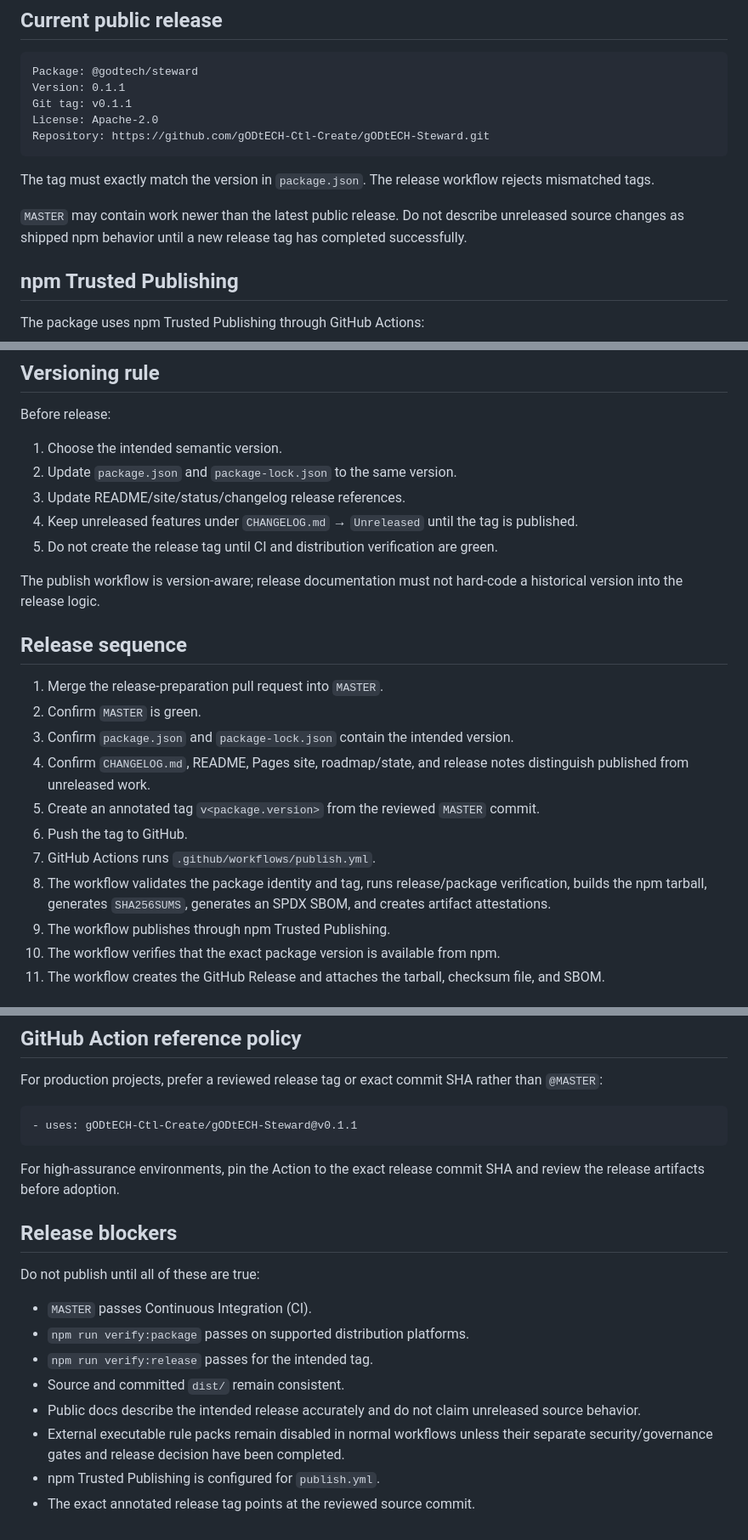
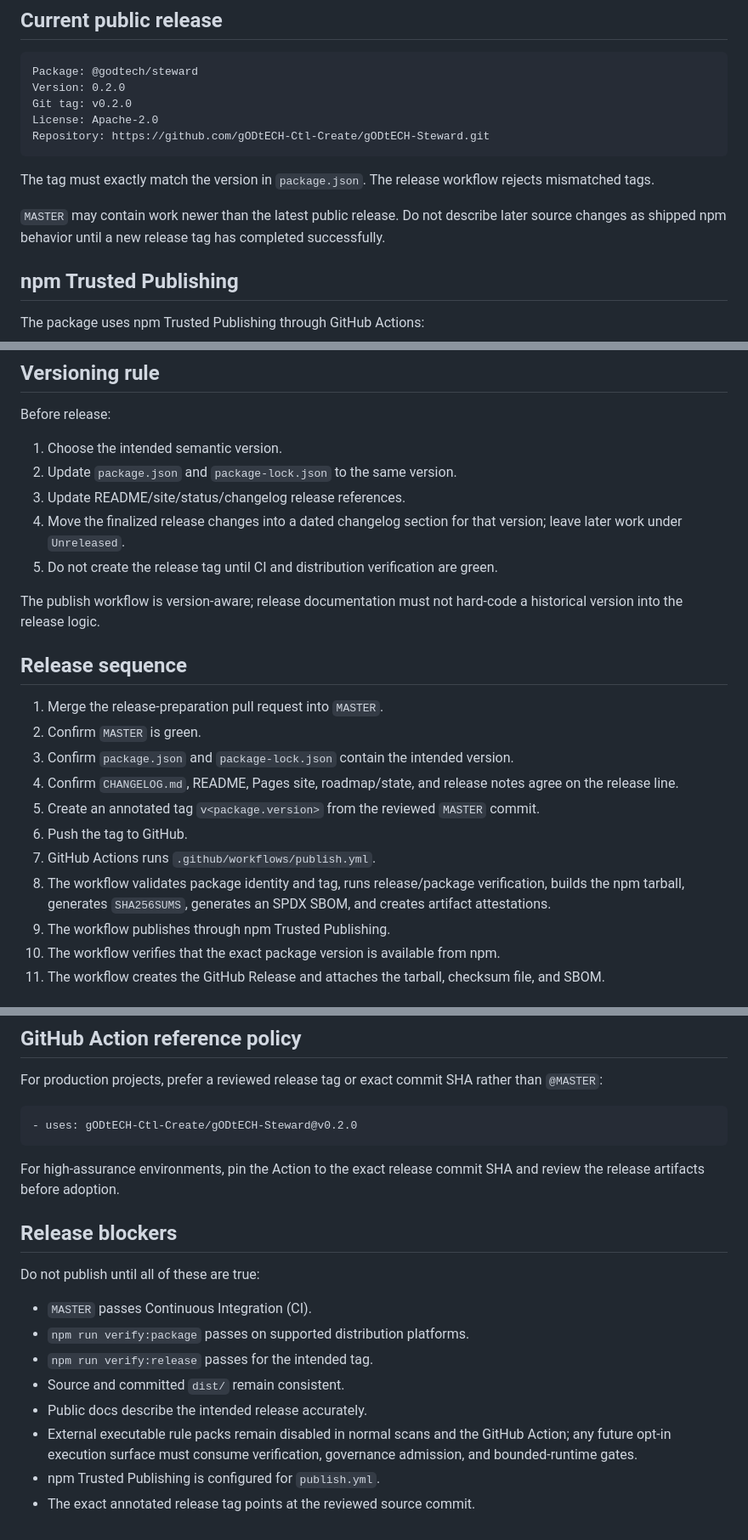
Before and after one commit to gODtECH-Ctl-Create/gODtECH-Steward, a Markdown page: docs/release.md, 3 parts joined by grey strips. Shown at 85% size. Drawn GitHub-style.

Commit message:
release: align release procedure for v0.2.0

````diff
--- a/docs/release.md
+++ b/docs/release.md
@@ -6,15 +6,15 @@ This project uses a tag-driven release workflow for the public npm package `@god
 
 ```text
 Package: @godtech/steward
-Version: 0.1.1
-Git tag: v0.1.1
+Version: 0.2.0
+Git tag: v0.2.0
 License: Apache-2.0
 Repository: https://github.com/gODtECH-Ctl-Create/gODtECH-Steward.git
 ```
 
 The tag must exactly match the version in `package.json`. The release workflow rejects mismatched tags.
 
-`MASTER` may contain work newer than the latest public release. Do not describe unreleased source changes as shipped npm behavior until a new release tag has completed successfully.
+`MASTER` may contain work newer than the latest public release. Do not describe later source changes as shipped npm behavior until a new release tag has completed successfully.
 
 ## npm Trusted Publishing
 
@@ -39,7 +39,7 @@ Before release:
 1. Choose the intended semantic version.
 2. Update `package.json` and `package-lock.json` to the same version.
 3. Update README/site/status/changelog release references.
-4. Keep unreleased features under `CHANGELOG.md` → `Unreleased` until the tag is published.
+4. Move the finalized release changes into a dated changelog section for that version; leave later work under `Unreleased`.
 5. Do not create the release tag until CI and distribution verification are green.
 
 The publish workflow is version-aware; release documentation must not hard-code a historical version into the release logic.
@@ -49,11 +49,11 @@ The publish workflow is version-aware; release documentation must not hard-code
 1. Merge the release-preparation pull request into `MASTER`.
 2. Confirm `MASTER` is green.
 3. Confirm `package.json` and `package-lock.json` contain the intended version.
-4. Confirm `CHANGELOG.md`, README, Pages site, roadmap/state, and release notes distinguish published from unreleased work.
+4. Confirm `CHANGELOG.md`, README, Pages site, roadmap/state, and release notes agree on the release line.
 5. Create an annotated tag `v<package.version>` from the reviewed `MASTER` commit.
 6. Push the tag to GitHub.
 7. GitHub Actions runs `.github/workflows/publish.yml`.
-8. The workflow validates the package identity and tag, runs release/package verification, builds the npm tarball, generates `SHA256SUMS`, generates an SPDX SBOM, and creates artifact attestations.
+8. The workflow validates package identity and tag, runs release/package verification, builds the npm tarball, generates `SHA256SUMS`, generates an SPDX SBOM, and creates artifact attestations.
 9. The workflow publishes through npm Trusted Publishing.
 10. The workflow verifies that the exact package version is available from npm.
 11. The workflow creates the GitHub Release and attaches the tarball, checksum file, and SBOM.
@@ -114,7 +114,7 @@ Consumers using the GitHub CLI can additionally verify the GitHub artifact attes
 For production projects, prefer a reviewed release tag or exact commit SHA rather than `@MASTER`:
 
 ```yaml
-- uses: gODtECH-Ctl-Create/gODtECH-Steward@v0.1.1
+- uses: gODtECH-Ctl-Create/gODtECH-Steward@v0.2.0
 ```
 
 For high-assurance environments, pin the Action to the exact release commit SHA and review the release artifacts before adoption.
@@ -127,7 +127,7 @@ Do not publish until all of these are true:
 - `npm run verify:package` passes on supported distribution platforms.
 - `npm run verify:release` passes for the intended tag.
 - Source and committed `dist/` remain consistent.
-- Public docs describe the intended release accurately and do not claim unreleased source behavior.
-- External executable rule packs remain disabled in normal workflows unless their separate security/governance gates and release decision have been completed.
+- Public docs describe the intended release accurately.
+- External executable rule packs remain disabled in normal scans and the GitHub Action; any future opt-in execution surface must consume verification, governance admission, and bounded-runtime gates.
 - npm Trusted Publishing is configured for `publish.yml`.
 - The exact annotated release tag points at the reviewed source commit.
````
Also changed, not shown: other parts of docs/release.md (+1 -1 lines).
